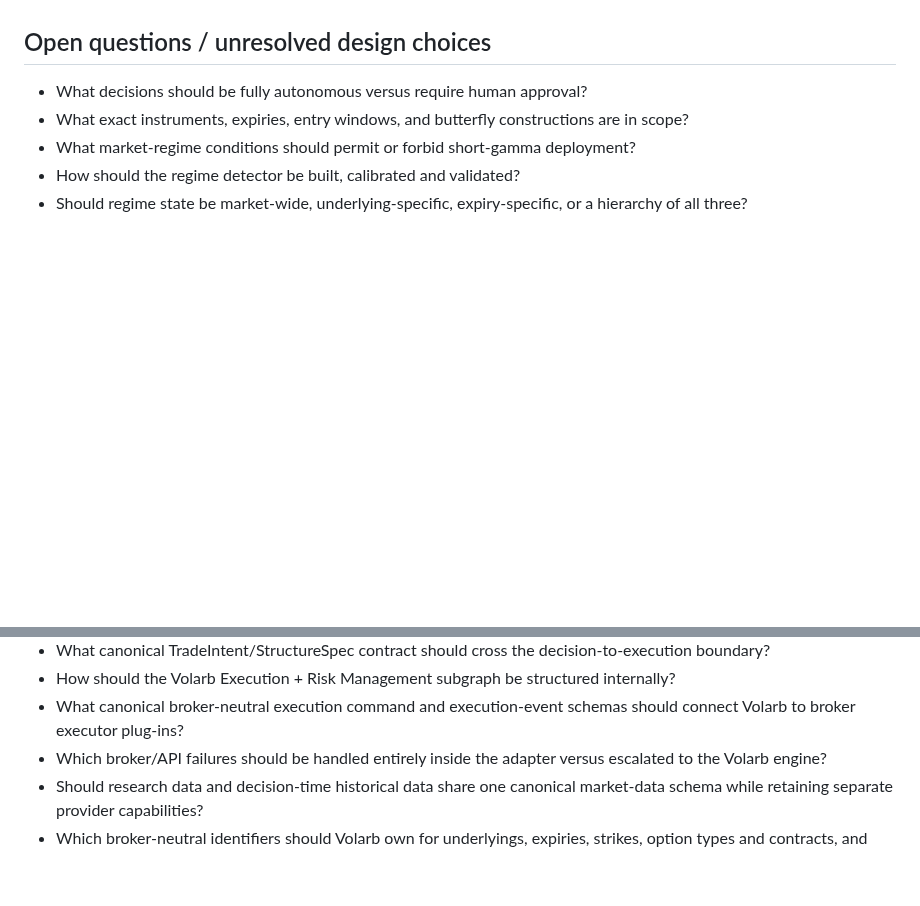
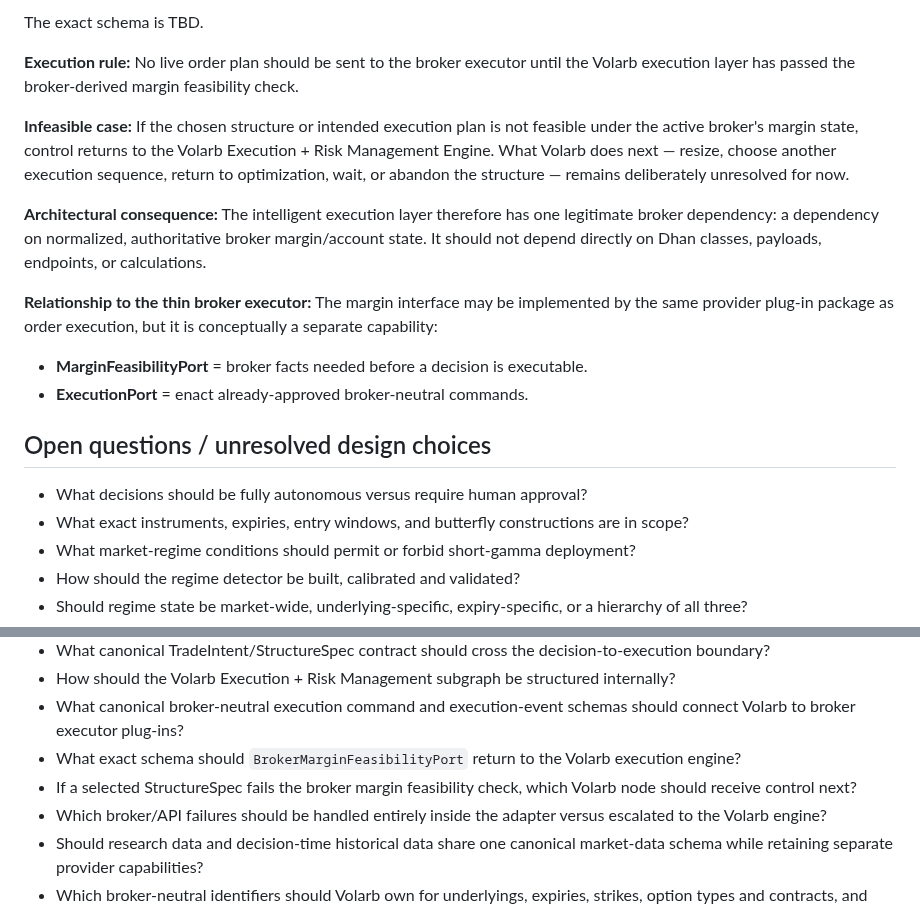
Before and after one commit to ayyararyan/volarb, a Markdown page: notes.md, 2 parts joined by grey strips. Rendered like a GitHub page; blank space fills up the shorter version.

Commit message:
Add broker margin feasibility interface to execution architecture

```diff
--- a/notes.md
+++ b/notes.md
@@ -771,3 +844,15 @@ The internal structure of the intelligent Volarb execution/risk engine remains t
+The exact schema is TBD.
+
+**Execution rule:** No live order plan should be sent to the broker executor until the Volarb execution layer has passed the broker-derived margin feasibility check.
+
+**Infeasible case:** If the chosen structure or intended execution plan is not feasible under the active broker's margin state, control returns to the Volarb Execution + Risk Management Engine. What Volarb does next — resize, choose another execution sequence, return to optimization, wait, or abandon the structure — remains deliberately unresolved for now.
+
+**Architectural consequence:** The intelligent execution layer therefore has one legitimate broker dependency: a dependency on normalized, authoritative broker margin/account state. It should not depend directly on Dhan classes, payloads, endpoints, or calculations.
+
+**Relationship to the thin broker executor:** The margin interface may be implemented by the same provider plug-in package as order execution, but it is conceptually a separate capability:
+- **MarginFeasibilityPort** = broker facts needed before a decision is executable.
+- **ExecutionPort** = enact already-approved broker-neutral commands.
+
 ## Open questions / unresolved design choices
 
 - What decisions should be fully autonomous versus require human approval?
@@ -799,6 +884,8 @@ The internal structure of the intelligent Volarb execution/risk engine remains t
 - What canonical TradeIntent/StructureSpec contract should cross the decision-to-execution boundary?
 - How should the Volarb Execution + Risk Management subgraph be structured internally?
 - What canonical broker-neutral execution command and execution-event schemas should connect Volarb to broker executor plug-ins?
+- What exact schema should `BrokerMarginFeasibilityPort` return to the Volarb execution engine?
+- If a selected StructureSpec fails the broker margin feasibility check, which Volarb node should receive control next?
 - Which broker/API failures should be handled entirely inside the adapter versus escalated to the Volarb engine?
 - Should research data and decision-time historical data share one canonical market-data schema while retaining separate provider capabilities?
 - Which broker-neutral identifiers should Volarb own for underlyings, expiries, strikes, option types and contracts, and where should broker token mapping live?
```
Also changed, not shown: other parts of notes.md (+73 -0 lines).
